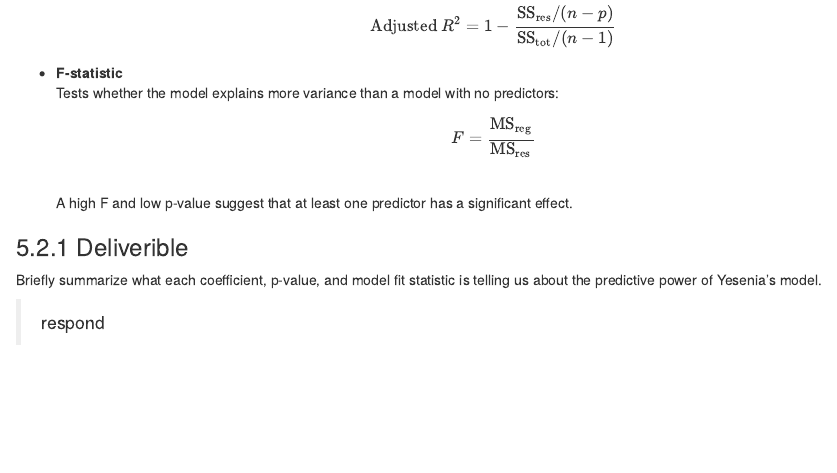
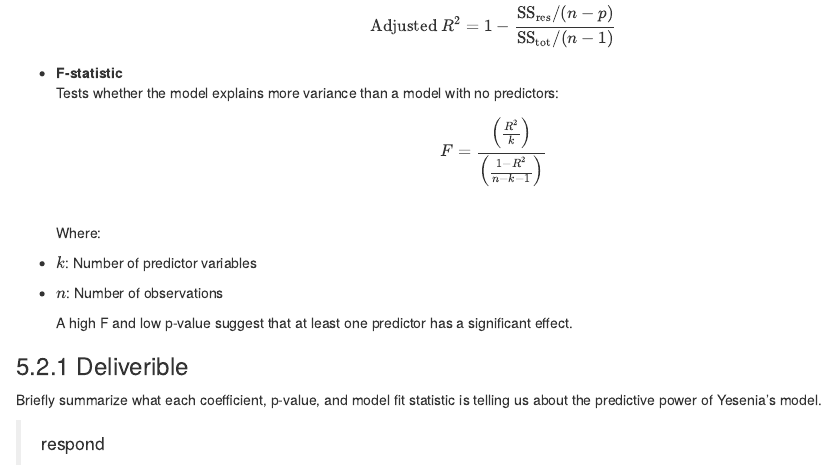
Before and after one commit to rachadele/multiregression_tutorial, an R Markdown document (Sephora_OLS.Rmd): the page in a window 1100 px wide, from 10390 px down. Rendered offline with R 4.5, knitr and Pandoc, with nearby package versions.

Commit message:
update F statistic

```diff
--- a/Sephora_OLS.Rmd
+++ b/Sephora_OLS.Rmd
@@ -480,8 +480,12 @@ These define the following model fit statistics:
 - **F-statistic**
   Tests whether the model explains more variance than a model with no predictors:
   \[
-  F = \frac{\text{MS}_{\text{reg}}}{\text{MS}_{\text{res}}}
+  F = \frac{ \left( \frac{R^2}{k} \right) }{ \left( \frac{1 - R^2}{n - k - 1} \right) }
   \]
+  Where:
+- \( k \): Number of predictor variables
+- \( n \): Number of observations
+
   A high F and low p-value suggest that at least one predictor has a significant effect.
 
 
```
Also changed, not shown: 1 other file.
